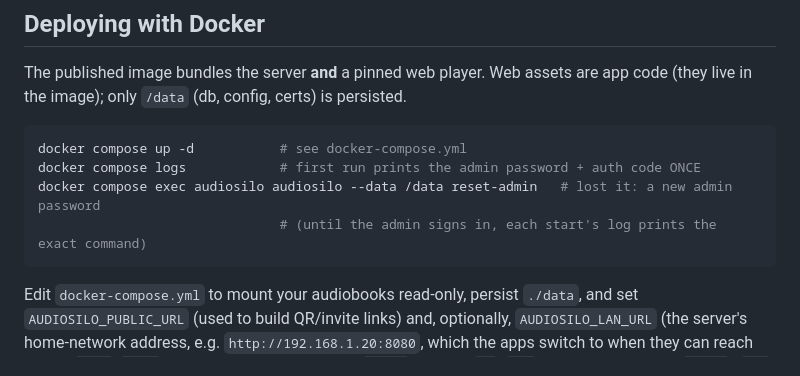
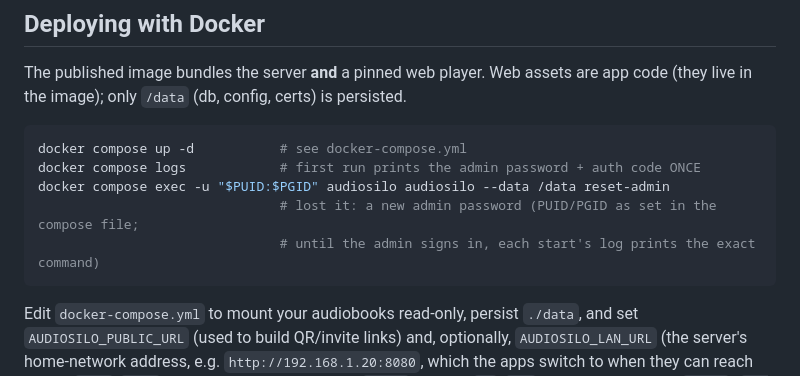
Before and after one commit to KodeStar/audiosilo-server, a Markdown page: README.md, the part around the change. GitHub-like rendering.

Commit message:
README: run reset-admin in Docker as the server's own user
docker exec is root otherwise, and a file it made in /data would be
root's. The start-up hint already prints the -u form.

Part of #369.

````diff
--- a/README.md
+++ b/README.md
@@ -162,8 +162,9 @@ app code (they live in the image); only `/data` (db, config, certs) is persisted
 ```sh
 docker compose up -d           # see docker-compose.yml
 docker compose logs            # first run prints the admin password + auth code ONCE
-docker compose exec audiosilo audiosilo --data /data reset-admin   # lost it: a new admin password
-                               # (until the admin signs in, each start's log prints the exact command)
+docker compose exec -u "$PUID:$PGID" audiosilo audiosilo --data /data reset-admin
+                               # lost it: a new admin password (PUID/PGID as set in the compose file;
+                               # until the admin signs in, each start's log prints the exact command)
 ```
 
 Edit `docker-compose.yml` to mount your audiobooks read-only, persist `./data`, and
````
